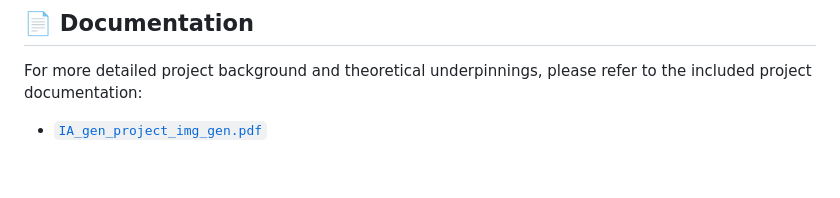
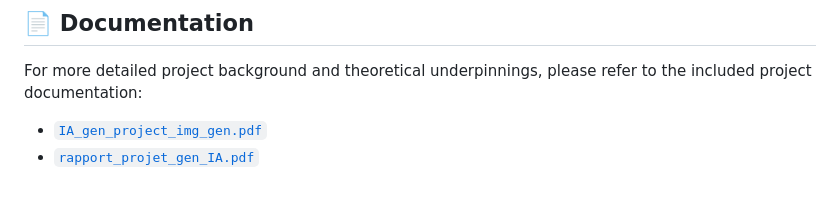
Before and after one commit to chaymaaZahedi/generative-AI-for-digital-marketing, a Markdown page: README.md, the part around the change. Rendered like a GitHub page.

Commit message:
Update README with additional documentation reference
Added a new documentation file for project insights.

```diff
--- a/README.md
+++ b/README.md
@@ -73,3 +73,4 @@ This project harnesses the power of modern AI and web frameworks:
 
 For more detailed project background and theoretical underpinnings, please refer to the included project documentation:
 *   [`IA_gen_project_img_gen.pdf`](./IA_gen_project_img_gen.pdf)
+*   [`rapport_projet_gen_IA.pdf`](./rapport_projet_gen_IA.pdf)
```
